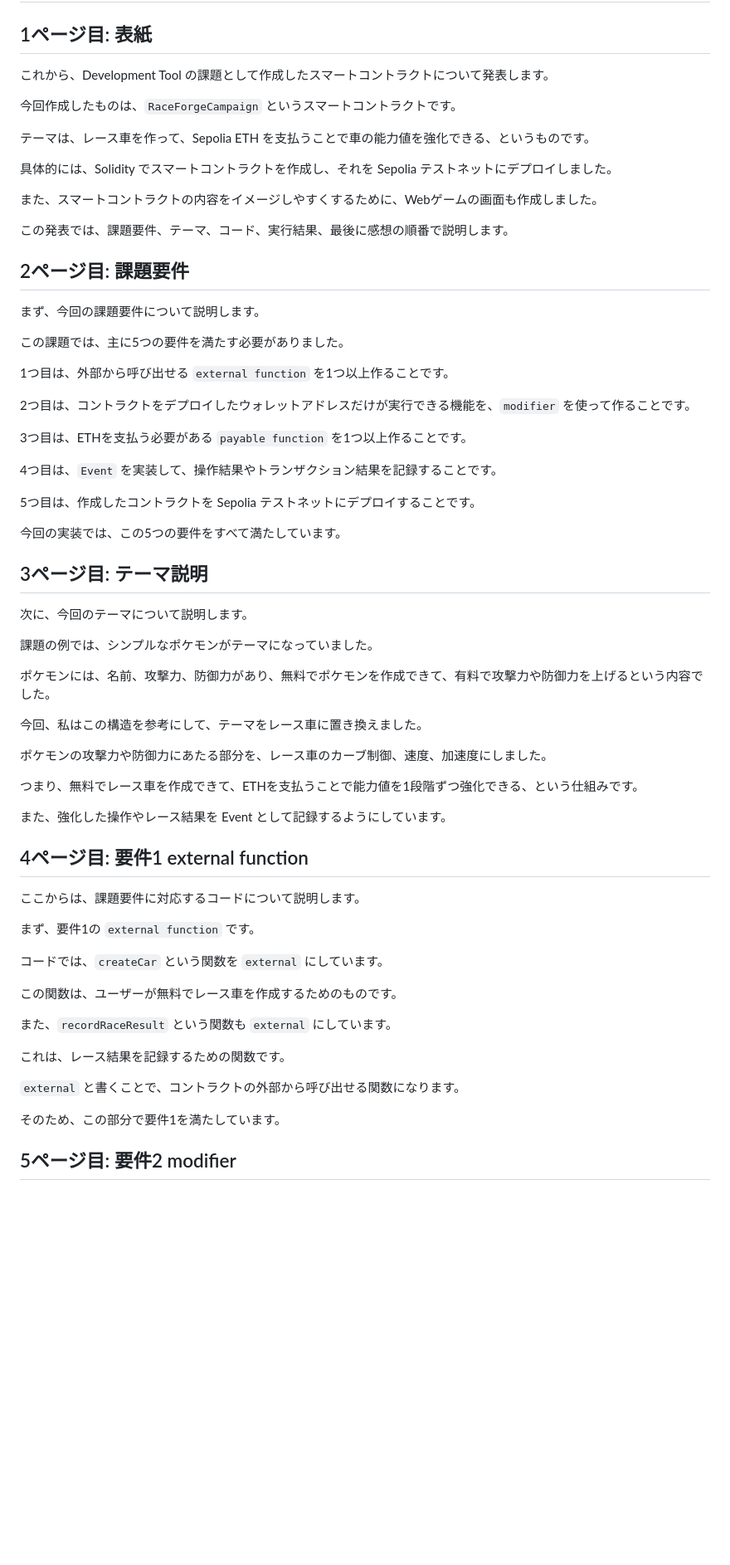
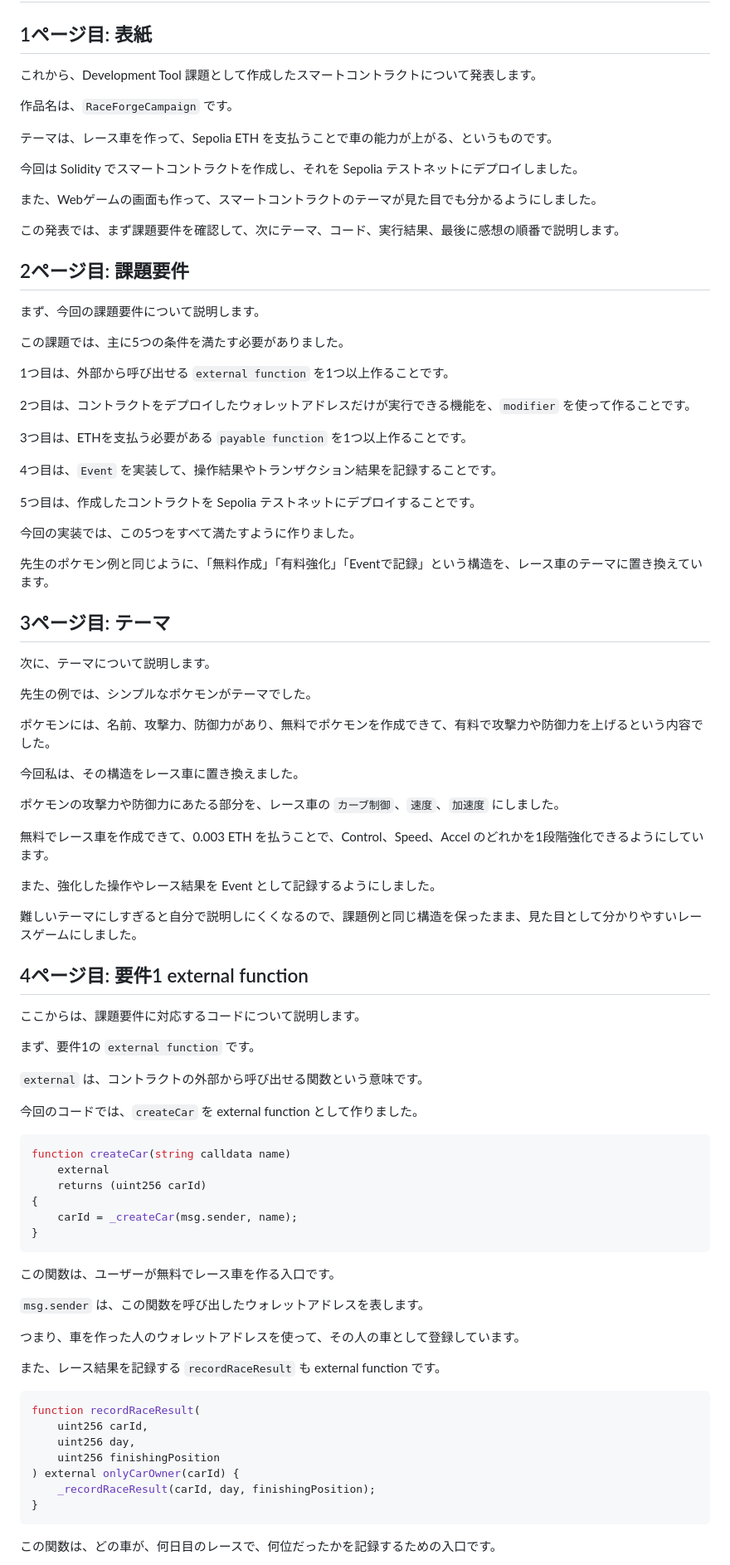
Before and after one commit to Saisei2004/race_forge_campaign, a Markdown page: docs/Iot特論_BlockChain_4EP2_66_発表台本.md, the part around one of its changes. Shown at 83% size. Drawn GitHub-style; blank space fills up the shorter version.

````diff
--- a/docs/Iot特論_BlockChain_4EP2_66_発表台本.md
+++ b/docs/Iot特論_BlockChain_4EP2_66_発表台本.md
@@ -2,23 +2,23 @@
 
 ## 1ページ目: 表紙
 
-これから、Development Tool の課題として作成したスマートコントラクトについて発表します。
+これから、Development Tool 課題として作成したスマートコントラクトについて発表します。
 
-今回作成したものは、`RaceForgeCampaign` というスマートコントラクトです。
+作品名は、`RaceForgeCampaign` です。
 
-テーマは、レース車を作って、Sepolia ETH を支払うことで車の能力値を強化できる、というものです。
+テーマは、レース車を作って、Sepolia ETH を支払うことで車の能力が上がる、というものです。
 
-具体的には、Solidity でスマートコントラクトを作成し、それを Sepolia テストネットにデプロイしました。
+今回は Solidity でスマートコントラクトを作成し、それを Sepolia テストネットにデプロイしました。
 
-また、スマートコントラクトの内容をイメージしやすくするために、Webゲームの画面も作成しました。
+また、Webゲームの画面も作って、スマートコントラクトのテーマが見た目でも分かるようにしました。
 
-この発表では、課題要件、テーマ、コード、実行結果、最後に感想の順番で説明します。
+この発表では、まず課題要件を確認して、次にテーマ、コード、実行結果、最後に感想の順番で説明します。
 
 ## 2ページ目: 課題要件
 
 まず、今回の課題要件について説明します。
 
-この課題では、主に5つの要件を満たす必要がありました。
+この課題では、主に5つの条件を満たす必要がありました。
 
 1つ目は、外部から呼び出せる `external function` を1つ以上作ることです。
 
@@ -30,23 +30,27 @@
 
 5つ目は、作成したコントラクトを Sepolia テストネットにデプロイすることです。
 
-今回の実装では、この5つの要件をすべて満たしています。
+今回の実装では、この5つをすべて満たすように作りました。
 
-## 3ページ目: テーマ説明
+先生のポケモン例と同じように、「無料作成」「有料強化」「Eventで記録」という構造を、レース車のテーマに置き換えています。
 
-次に、今回のテーマについて説明します。
+## 3ページ目: テーマ
 
-課題の例では、シンプルなポケモンがテーマになっていました。
+次に、テーマについて説明します。
+
+先生の例では、シンプルなポケモンがテーマでした。
 
 ポケモンには、名前、攻撃力、防御力があり、無料でポケモンを作成できて、有料で攻撃力や防御力を上げるという内容でした。
 
-今回、私はこの構造を参考にして、テーマをレース車に置き換えました。
+今回私は、その構造をレース車に置き換えました。
 
-ポケモンの攻撃力や防御力にあたる部分を、レース車のカーブ制御、速度、加速度にしました。
+ポケモンの攻撃力や防御力にあたる部分を、レース車の `カーブ制御`、`速度`、`加速度` にしました。
 
-つまり、無料でレース車を作成できて、ETHを支払うことで能力値を1段階ずつ強化できる、という仕組みです。
+無料でレース車を作成できて、0.003 ETH を払うことで、Control、Speed、Accel のどれかを1段階強化できるようにしています。
 
-また、強化した操作やレース結果を Event として記録するようにしています。
+また、強化した操作やレース結果を Event として記録するようにしました。
+
+難しいテーマにしすぎると自分で説明しにくくなるので、課題例と同じ構造を保ったまま、見た目として分かりやすいレースゲームにしました。
 
 ## 4ページ目: 要件1 external function
 
@@ -54,16 +58,36 @@
 
 まず、要件1の `external function` です。
 
-コードでは、`createCar` という関数を `external` にしています。
+`external` は、コントラクトの外部から呼び出せる関数という意味です。
 
-この関数は、ユーザーが無料でレース車を作成するためのものです。
+今回のコードでは、`createCar` を external function として作りました。
 
-また、`recordRaceResult` という関数も `external` にしています。
+```solidity
+function createCar(string calldata name)
+    external
+    returns (uint256 carId)
+{
+    carId = _createCar(msg.sender, name);
+}
+```
 
-これは、レース結果を記録するための関数です。
+この関数は、ユーザーが無料でレース車を作る入口です。
 
-`external` と書くことで、コントラクトの外部から呼び出せる関数になります。
+`msg.sender` は、この関数を呼び出したウォレットアドレスを表します。
 
-そのため、この部分で要件1を満たしています。
+つまり、車を作った人のウォレットアドレスを使って、その人の車として登録しています。
 
-## 5ページ目: 要件2 modifier
+また、レース結果を記録する `recordRaceResult` も external function です。
+
+```solidity
+function recordRaceResult(
+    uint256 carId,
+    uint256 day,
+    uint256 finishingPosition
+) external onlyCarOwner(carId) {
+    _recordRaceResult(carId, day, finishingPosition);
+}
+```
+
+この関数は、どの車が、何日目のレースで、何位だったかを記録するための入口です。
+
````
Also changed, not shown: other parts of docs/Iot特論_BlockChain_4EP2_66_発表台本.md (+138 -37 lines).
